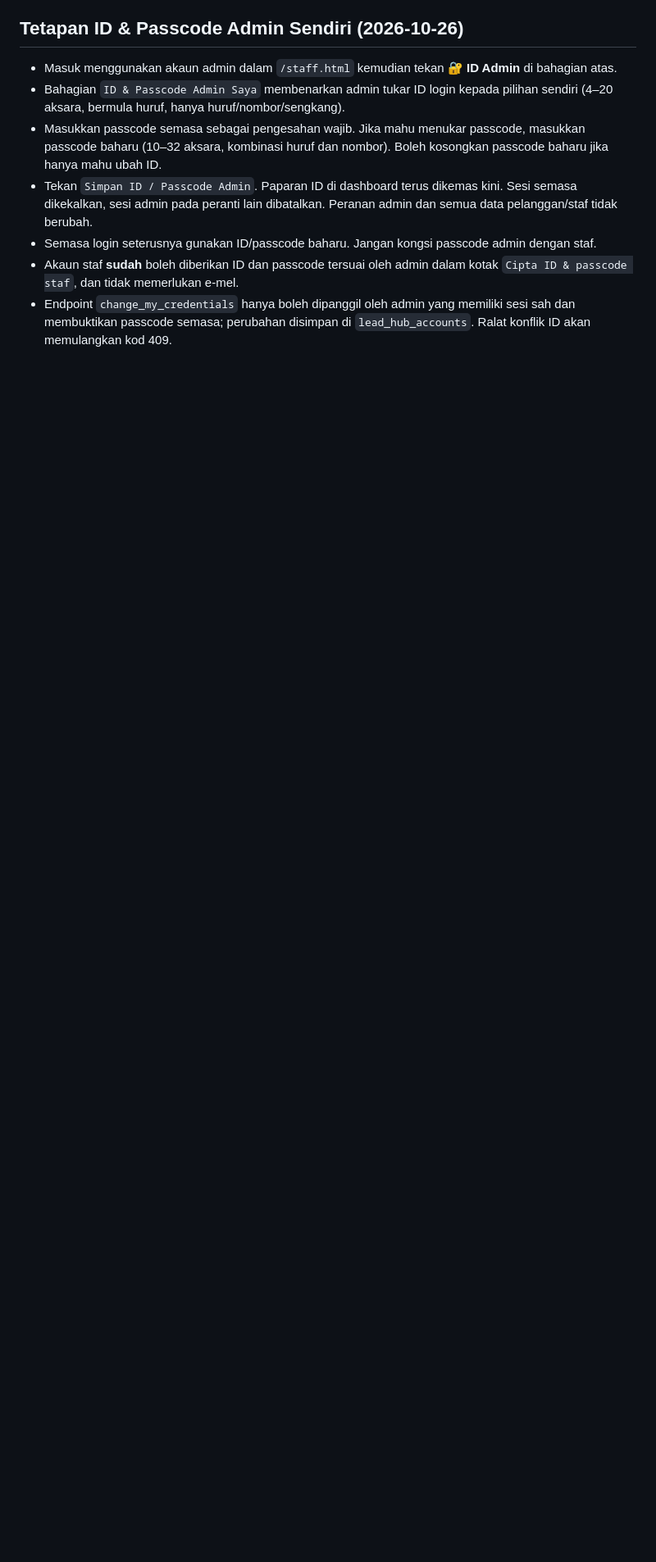
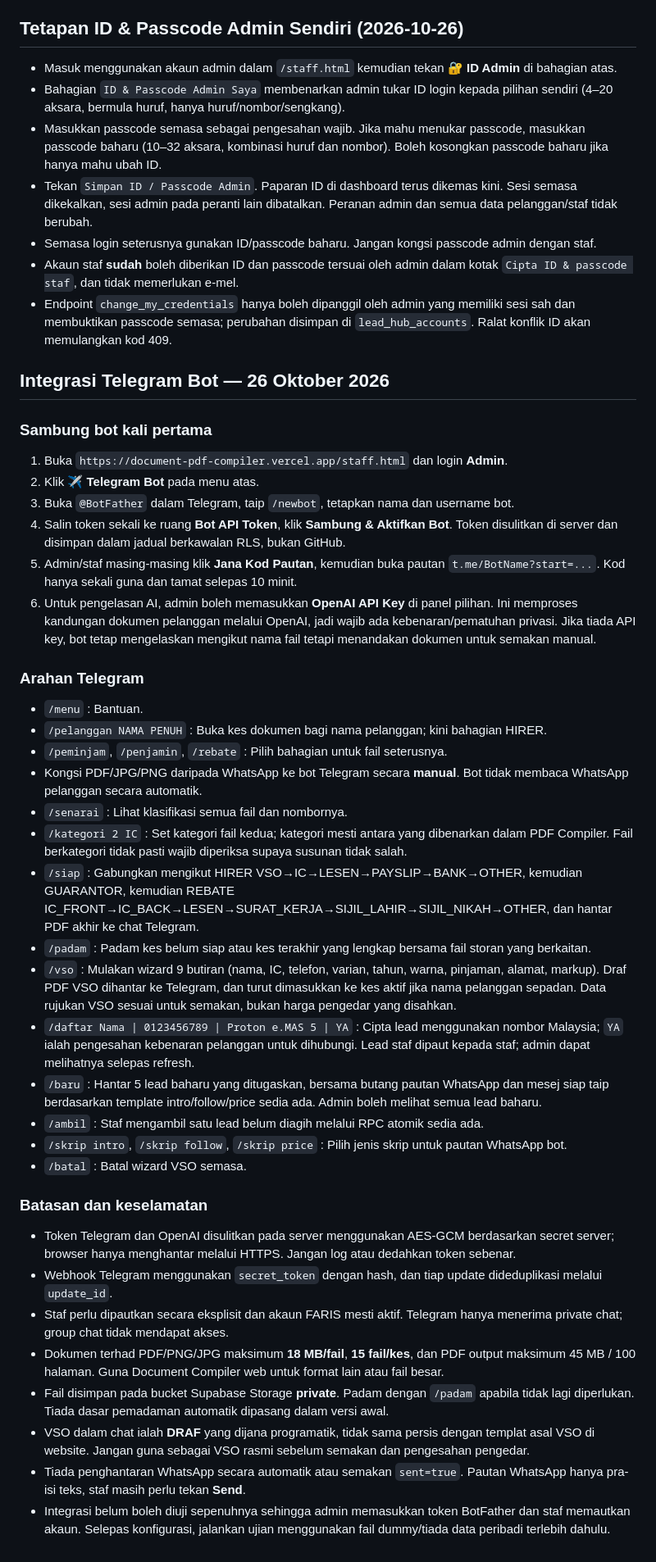
Before and after one commit to sidanarebulan-max/document-pdf-compiler, a Markdown page: SALES_LEAD_HUB_SETUP.md, the part around the change. Shown at 82% size. Drawn GitHub-style; blank space fills up the shorter version.

Commit message:
docs: Telegram bot setup, PDF workflow, VSO and lead WhatsApp commands/security

```diff
--- a/SALES_LEAD_HUB_SETUP.md
+++ b/SALES_LEAD_HUB_SETUP.md
@@ -79,3 +79,39 @@ Modul awal `staff.js` dan jadual `sales_*` menggunakan Supabase Auth e-mel. Modu
 - Semasa login seterusnya gunakan ID/passcode baharu. Jangan kongsi passcode admin dengan staf.
 - Akaun staf **sudah** boleh diberikan ID dan passcode tersuai oleh admin dalam kotak `Cipta ID & passcode staf`, dan tidak memerlukan e-mel.
 - Endpoint `change_my_credentials` hanya boleh dipanggil oleh admin yang memiliki sesi sah dan membuktikan passcode semasa; perubahan disimpan di `lead_hub_accounts`. Ralat konflik ID akan memulangkan kod 409.
+
+## Integrasi Telegram Bot — 26 Oktober 2026
+
+### Sambung bot kali pertama
+1. Buka `https://document-pdf-compiler.vercel.app/staff.html` dan login **Admin**.
+2. Klik **✈ Telegram Bot** pada menu atas.
+3. Buka `@BotFather` dalam Telegram, taip `/newbot`, tetapkan nama dan username bot.
+4. Salin token sekali ke ruang **Bot API Token**, klik **Sambung & Aktifkan Bot**. Token disulitkan di server dan disimpan dalam jadual berkawalan RLS, bukan GitHub.
+5. Admin/staf masing-masing klik **Jana Kod Pautan**, kemudian buka pautan `t.me/BotName?start=...`. Kod hanya sekali guna dan tamat selepas 10 minit.
+6. Untuk pengelasan AI, admin boleh memasukkan **OpenAI API Key** di panel pilihan. Ini memproses kandungan dokumen pelanggan melalui OpenAI, jadi wajib ada kebenaran/pematuhan privasi. Jika tiada API key, bot tetap mengelaskan mengikut nama fail tetapi menandakan dokumen untuk semakan manual.
+
+### Arahan Telegram
+- `/menu` : Bantuan.
+- `/pelanggan NAMA PENUH` : Buka kes dokumen bagi nama pelanggan; kini bahagian HIRER.
+- `/peminjam`, `/penjamin`, `/rebate` : Pilih bahagian untuk fail seterusnya.
+- Kongsi PDF/JPG/PNG daripada WhatsApp ke bot Telegram secara **manual**. Bot tidak membaca WhatsApp pelanggan secara automatik.
+- `/senarai` : Lihat klasifikasi semua fail dan nombornya.
+- `/kategori 2 IC` : Set kategori fail kedua; kategori mesti antara yang dibenarkan dalam PDF Compiler. Fail berkategori tidak pasti wajib diperiksa supaya susunan tidak salah.
+- `/siap` : Gabungkan mengikut HIRER VSO→IC→LESEN→PAYSLIP→BANK→OTHER, kemudian GUARANTOR, kemudian REBATE IC_FRONT→IC_BACK→LESEN→SURAT_KERJA→SIJIL_LAHIR→SIJIL_NIKAH→OTHER, dan hantar PDF akhir ke chat Telegram.
+- `/padam` : Padam kes belum siap atau kes terakhir yang lengkap bersama fail storan yang berkaitan.
+- `/vso` : Mulakan wizard 9 butiran (nama, IC, telefon, varian, tahun, warna, pinjaman, alamat, markup). Draf PDF VSO dihantar ke Telegram, dan turut dimasukkan ke kes aktif jika nama pelanggan sepadan. Data rujukan VSO sesuai untuk semakan, bukan harga pengedar yang disahkan.
+- `/daftar Nama | 0123456789 | Proton e.MAS 5 | YA` : Cipta lead menggunakan nombor Malaysia; `YA` ialah pengesahan kebenaran pelanggan untuk dihubungi. Lead staf dipaut kepada staf; admin dapat melihatnya selepas refresh.
+- `/baru` : Hantar 5 lead baharu yang ditugaskan, bersama butang pautan WhatsApp dan mesej siap taip berdasarkan template intro/follow/price sedia ada. Admin boleh melihat semua lead baharu.
+- `/ambil` : Staf mengambil satu lead belum diagih melalui RPC atomik sedia ada.
+- `/skrip intro`, `/skrip follow`, `/skrip price` : Pilih jenis skrip untuk pautan WhatsApp bot.
+- `/batal` : Batal wizard VSO semasa.
+
+### Batasan dan keselamatan
+- Token Telegram dan OpenAI disulitkan pada server menggunakan AES-GCM berdasarkan secret server; browser hanya menghantar melalui HTTPS. Jangan log atau dedahkan token sebenar.
+- Webhook Telegram menggunakan `secret_token` dengan hash, dan tiap update dideduplikasi melalui `update_id`.
+- Staf perlu dipautkan secara eksplisit dan akaun FARIS mesti aktif. Telegram hanya menerima private chat; group chat tidak mendapat akses.
+- Dokumen terhad PDF/PNG/JPG maksimum **18 MB/fail**, **15 fail/kes**, dan PDF output maksimum 45 MB / 100 halaman. Guna Document Compiler web untuk format lain atau fail besar.
+- Fail disimpan pada bucket Supabase Storage **private**. Padam dengan `/padam` apabila tidak lagi diperlukan. Tiada dasar pemadaman automatik dipasang dalam versi awal.
+- VSO dalam chat ialah **DRAF** yang dijana programatik, tidak sama persis dengan templat asal VSO di website. Jangan guna sebagai VSO rasmi sebelum semakan dan pengesahan pengedar.
+- Tiada penghantaran WhatsApp secara automatik atau semakan `sent=true`. Pautan WhatsApp hanya pra-isi teks, staf masih perlu tekan **Send**.
+- Integrasi belum boleh diuji sepenuhnya sehingga admin memasukkan token BotFather dan staf memautkan akaun. Selepas konfigurasi, jalankan ujian menggunakan fail dummy/tiada data peribadi terlebih dahulu.
```
